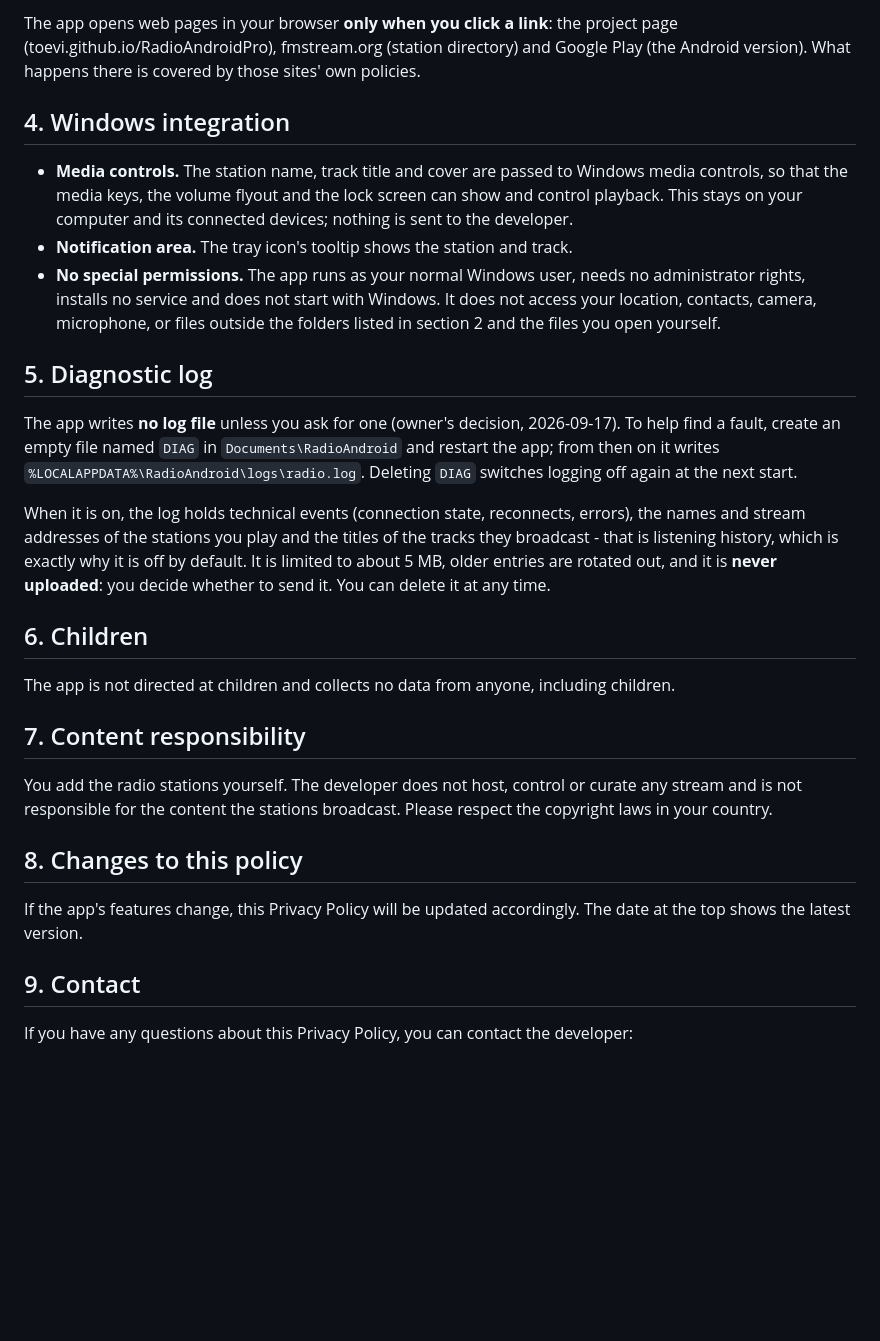
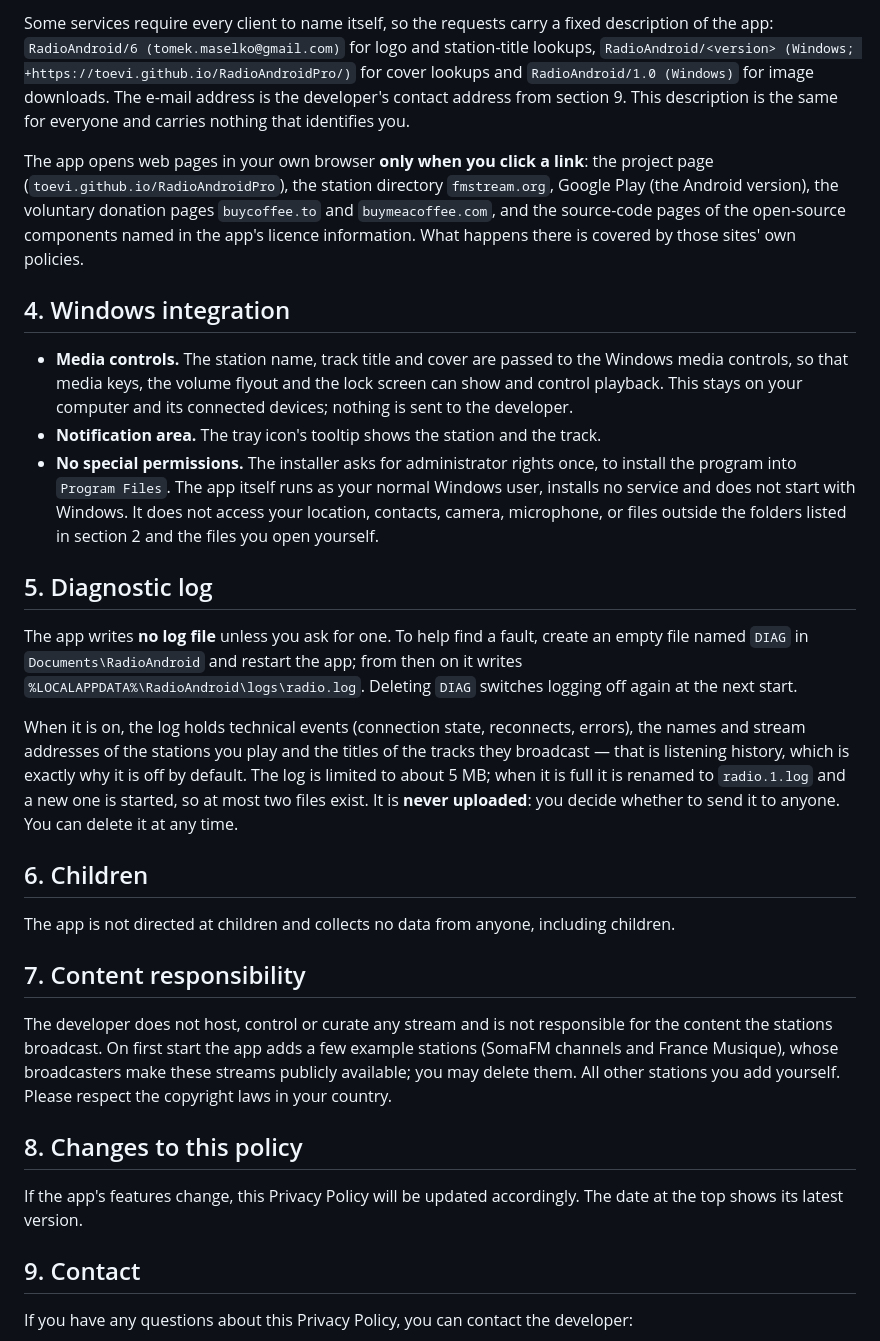
Before and after one commit to toevi/RadioAndroid-Windows, a Markdown page: PRIVACY.md, the part around one of its changes. Drawn GitHub-style; blank space fills up the shorter version.

```diff
--- a/PRIVACY.md
+++ b/PRIVACY.md
@@ -57,31 +53,39 @@ section 9. The identifier is the same for everyone and carries nothing that iden
 
-The app opens web pages in your browser **only when you click a link**: the project page
-(toevi.github.io/RadioAndroidPro), fmstream.org (station directory) and Google Play (the Android
-version). What happens there is covered by those sites' own policies.
+Some services require every client to name itself, so the requests carry a fixed description of the
+app: `RadioAndroid/6 (tomek.maselko@gmail.com)` for logo and station-title lookups,
+`RadioAndroid/<version> (Windows; +https://toevi.github.io/RadioAndroidPro/)` for cover lookups and
+`RadioAndroid/1.0 (Windows)` for image downloads. The e-mail address is the developer's contact address
+from section 9. This description is the same for everyone and carries nothing that identifies you.
+
+The app opens web pages in your own browser **only when you click a link**: the project page
+(`toevi.github.io/RadioAndroidPro`), the station directory `fmstream.org`, Google Play (the Android
+version), the voluntary donation pages `buycoffee.to` and `buymeacoffee.com`, and the source-code pages
+of the open-source components named in the app's licence information. What happens there is covered by
+those sites' own policies.
 
 ## 4. Windows integration
 
-- **Media controls.** The station name, track title and cover are passed to Windows media controls,
-  so that the media keys, the volume flyout and the lock screen can show and control playback.
-  This stays on your computer and its connected devices; nothing is sent to the developer.
-- **Notification area.** The tray icon's tooltip shows the station and track.
-- **No special permissions.** The app runs as your normal Windows user, needs no administrator
-  rights, installs no service and does not start with Windows. It does not access your location,
-  contacts, camera, microphone, or files outside the folders listed in section 2 and the files you
-  open yourself.
+- **Media controls.** The station name, track title and cover are passed to the Windows media controls,
+  so that media keys, the volume flyout and the lock screen can show and control playback. This stays
+  on your computer and its connected devices; nothing is sent to the developer.
+- **Notification area.** The tray icon's tooltip shows the station and the track.
+- **No special permissions.** The installer asks for administrator rights once, to install the program
+  into `Program Files`. The app itself runs as your normal Windows user, installs no service and does
+  not start with Windows. It does not access your location, contacts, camera, microphone, or files
+  outside the folders listed in section 2 and the files you open yourself.
 
 ## 5. Diagnostic log
 
-The app writes **no log file** unless you ask for one (owner's decision, 2026-09-17). To help find a
-fault, create an empty file named `DIAG` in `Documents\RadioAndroid` and restart the app; from then on
-it writes `%LOCALAPPDATA%\RadioAndroid\logs\radio.log`. Deleting `DIAG` switches logging off again
-at the next start.
+The app writes **no log file** unless you ask for one. To help find a fault, create an empty file named
+`DIAG` in `Documents\RadioAndroid` and restart the app; from then on it writes
+`%LOCALAPPDATA%\RadioAndroid\logs\radio.log`. Deleting `DIAG` switches logging off again at the next
+start.
 
 When it is on, the log holds technical events (connection state, reconnects, errors), the names and
-stream addresses of the stations you play and the titles of the tracks they broadcast - that is
-listening history, which is exactly why it is off by default. It is limited to about 5 MB, older
-entries are rotated out, and it is **never uploaded**: you decide whether to send it. You can delete
-it at any time.
+stream addresses of the stations you play and the titles of the tracks they broadcast — that is
+listening history, which is exactly why it is off by default. The log is limited to about 5 MB; when it
+is full it is renamed to `radio.1.log` and a new one is started, so at most two files exist. It is
+**never uploaded**: you decide whether to send it to anyone. You can delete it at any time.
 
 ## 6. Children
 
@@ -89,14 +93,15 @@ The app is not directed at children and collects no data from anyone, including
 
 ## 7. Content responsibility
 
-You add the radio stations yourself. The developer does not host, control or curate any stream and
-is not responsible for the content the stations broadcast. Please respect the copyright laws in
-your country.
+The developer does not host, control or curate any stream and is not responsible for the content the
+stations broadcast. On first start the app adds a few example stations (SomaFM channels and France
+Musique), whose broadcasters make these streams publicly available; you may delete them. All other
+stations you add yourself. Please respect the copyright laws in your country.
 
 ## 8. Changes to this policy
 
 If the app's features change, this Privacy Policy will be updated accordingly. The date at the top
-shows the latest version.
+shows its latest version.
 
 ## 9. Contact
 
```
Also changed, not shown: other parts of PRIVACY.md (+27 -31 lines).
